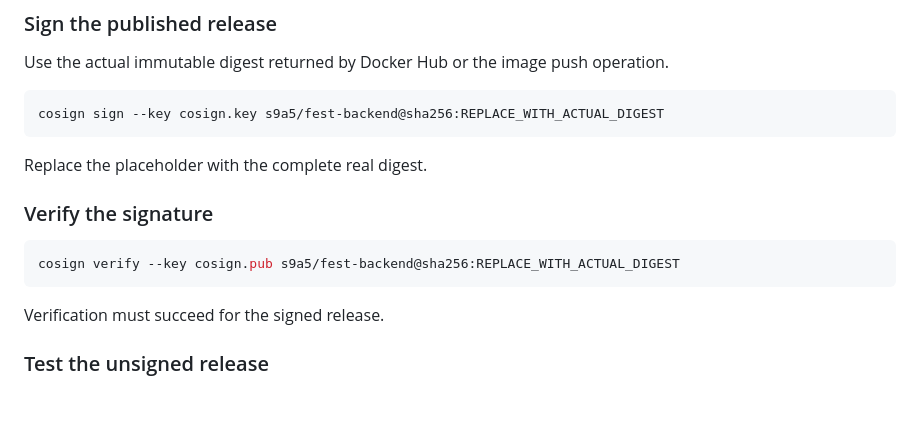
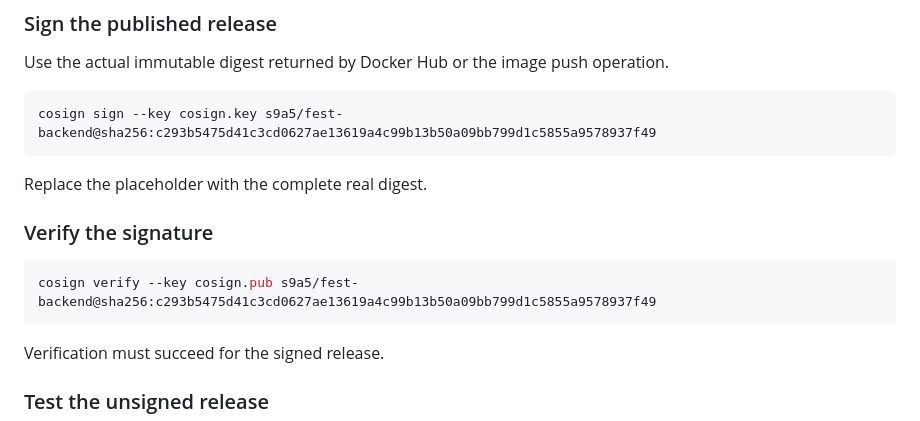
Before and after one commit to S1A2T00/202401100100229-docker-assessment, a Markdown page: README.md, the part around one of its changes. Drawn GitHub-style; blank space fills up the shorter version.

````diff
--- a/README.md
+++ b/README.md
@@ -252,7 +269,7 @@ Keep `cosign.key` private. Only `cosign.pub` may be committed to the repository.
 Use the actual immutable digest returned by Docker Hub or the image push operation.
 
 ```powershell
-cosign sign --key cosign.key s9a5/fest-backend@sha256:REPLACE_WITH_ACTUAL_DIGEST
+cosign sign --key cosign.key s9a5/fest-backend@sha256:c293b5475d41c3cd0627ae13619a4c99b13b50a09bb799d1c5855a9578937f49
 ```
 
 Replace the placeholder with the complete real digest.
@@ -260,7 +277,7 @@ Replace the placeholder with the complete real digest.
 ### Verify the signature
 
 ```powershell
-cosign verify --key cosign.pub s9a5/fest-backend@sha256:REPLACE_WITH_ACTUAL_DIGEST
+cosign verify --key cosign.pub s9a5/fest-backend@sha256:c293b5475d41c3cd0627ae13619a4c99b13b50a09bb799d1c5855a9578937f49
 ```
 
 Verification must succeed for the signed release.
````
Also changed, not shown: other parts of README.md (+55 -30 lines).
